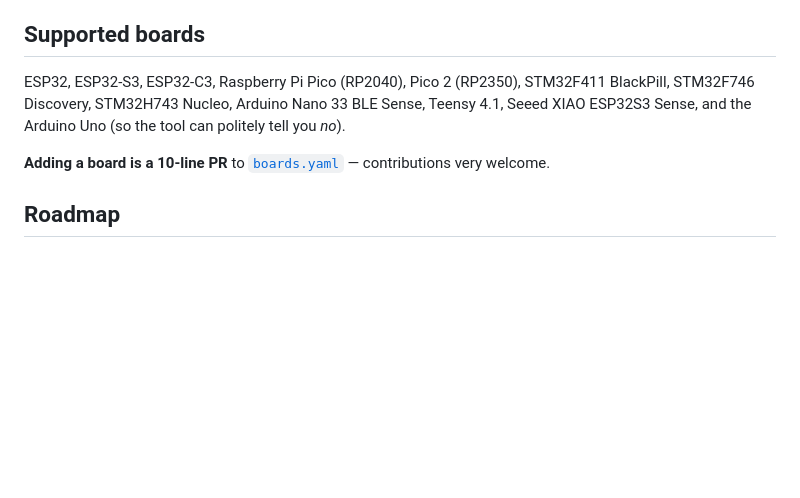
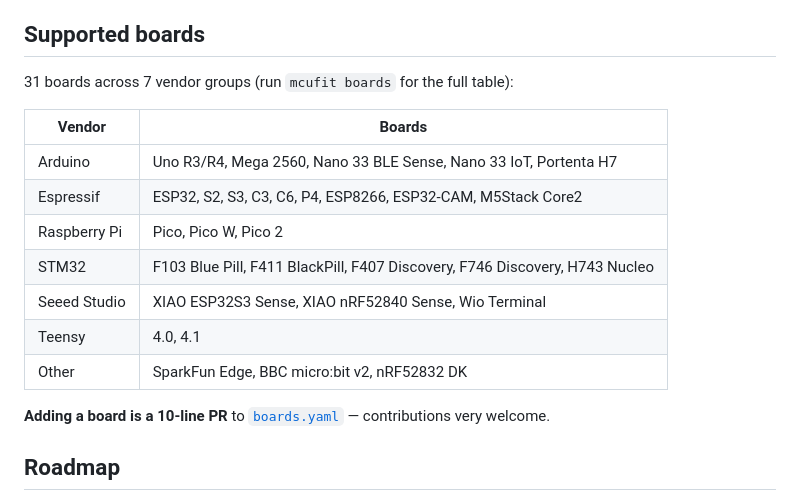
Before and after one commit to avionicharshit-byte/mcufit, a Markdown page: README.md, the part around one of its changes. Rendered like a GitHub page; blank space fills up the shorter version.

Commit message:
readme: board table, badges

```diff
--- a/README.md
+++ b/README.md
@@ -73,10 +77,17 @@ zero hardware — is the next milestone on the roadmap.
 
 ## Supported boards
 
-ESP32, ESP32-S3, ESP32-C3, Raspberry Pi Pico (RP2040), Pico 2 (RP2350),
-STM32F411 BlackPill, STM32F746 Discovery, STM32H743 Nucleo, Arduino Nano 33
-BLE Sense, Teensy 4.1, Seeed XIAO ESP32S3 Sense, and the Arduino Uno (so
-the tool can politely tell you *no*).
+31 boards across 7 vendor groups (run `mcufit boards` for the full table):
+
+| Vendor | Boards |
+|---|---|
+| Arduino | Uno R3/R4, Mega 2560, Nano 33 BLE Sense, Nano 33 IoT, Portenta H7 |
+| Espressif | ESP32, S2, S3, C3, C6, P4, ESP8266, ESP32-CAM, M5Stack Core2 |
+| Raspberry Pi | Pico, Pico W, Pico 2 |
+| STM32 | F103 Blue Pill, F411 BlackPill, F407 Discovery, F746 Discovery, H743 Nucleo |
+| Seeed Studio | XIAO ESP32S3 Sense, XIAO nRF52840 Sense, Wio Terminal |
+| Teensy | 4.0, 4.1 |
+| Other | SparkFun Edge, BBC micro:bit v2, nRF52832 DK |
 
 **Adding a board is a 10-line PR** to
 [`boards.yaml`](src/mcufit/boards/data/boards.yaml) — contributions very
```
Also changed, not shown: other parts of README.md (+4 -0 lines).
